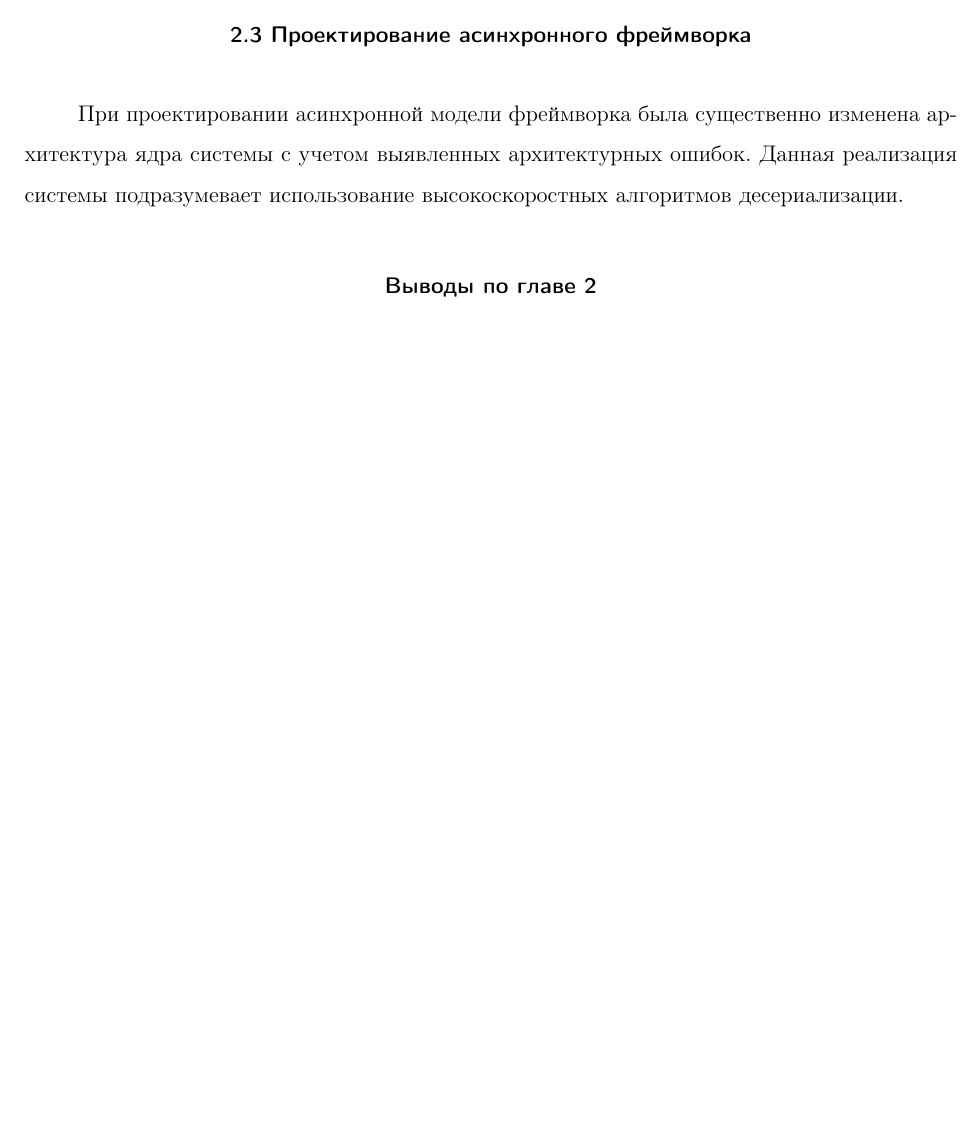
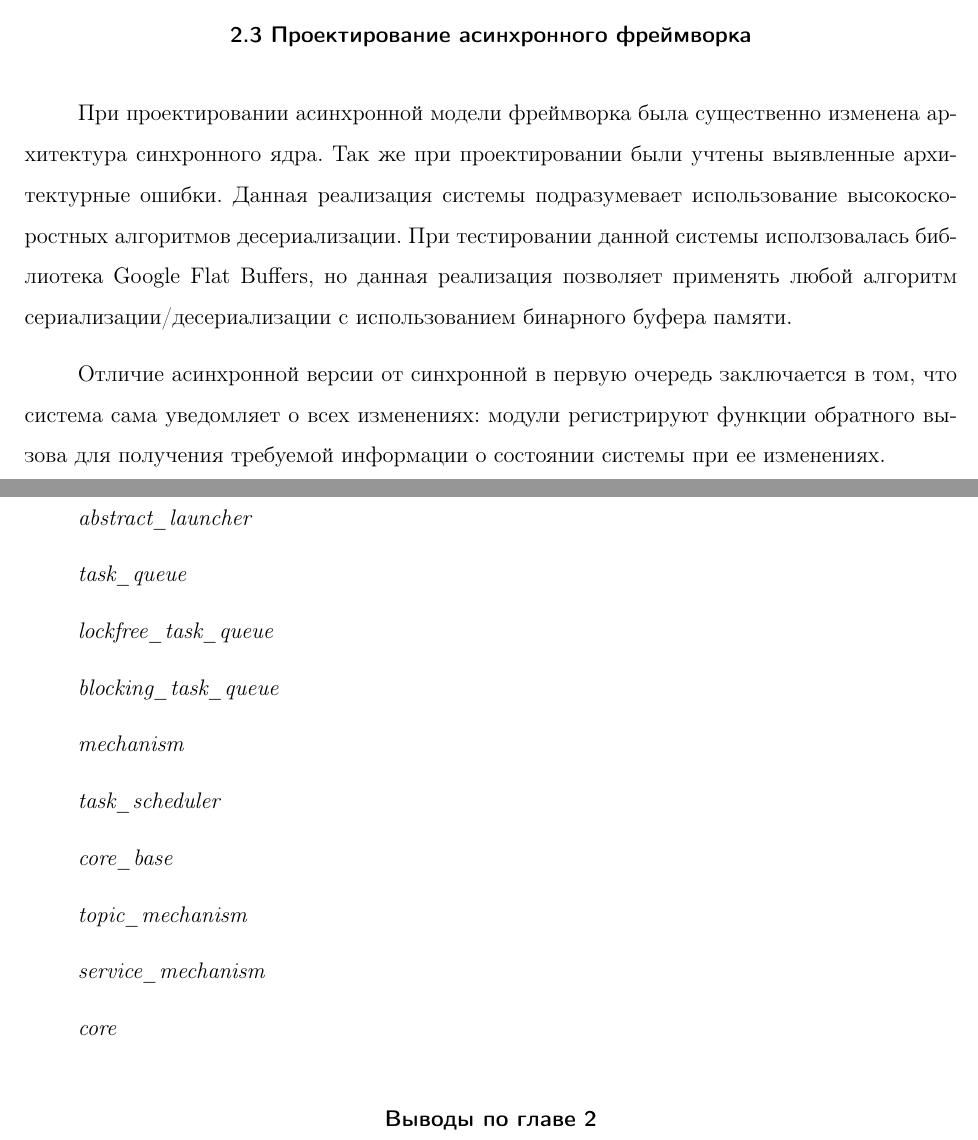
Before and after one commit to arssivka/masters-work, a LaTeX thesis (thesis.tex, which reads thesis-chapter2-3.tex): part of page 28 of 31 before the commit and two parts of pages 28 and 29 of 32 after it, the two joined at a grey line, cut so that both start at the same text, the shorter picture padded with empty space. Compiled offline with pdfLaTeX; a LaTeX package or settings file that is missing is left out; a missing bibliography style is replaced by a similar one.

Commit message:
Some water

```diff
--- a/thesis-chapter2-3.tex
+++ b/thesis-chapter2-3.tex
@@ -1,3 +1,25 @@
 \section{Проектирование асинхронного фреймворка}
 
-При проектировании асинхронной модели фреймворка была существенно изменена архитектура ядра системы с учетом выявленных архитектурных ошибок. Данная реализация системы подразумевает использование высокоскоростных алгоритмов десериализации.
+При проектировании асинхронной модели фреймворка была существенно изменена архитектура синхронного ядра. Так же при проектировании были учтены выявленные архитектурные ошибки. Данная реализация системы подразумевает использование высокоскоростных алгоритмов десериализации. При тестировании данной системы исползовалась библиотека Google Flat Buffers, но данная реализация позволяет применять любой алгоритм сериализации/десериализации с использованием бинарного буфера памяти.
+
+Отличие асинхронной версии от синхронной в первую очередь заключается в том, что система сама уведомляет о всех изменениях: модули регистрируют функции обратного вызова для получения требуемой информации о состоянии системы при ее изменениях.
+
+\textit{abstract\_launcher}
+
+\textit{task\_queue}
+
+\textit{lockfree\_task\_queue}
+
+\textit{blocking\_task\_queue}
+
+\textit{mechanism}
+
+\textit{task\_scheduler}
+
+\textit{core\_base}
+
+\textit{topic\_mechanism}
+
+\textit{service\_mechanism}
+
+\textit{core}
--- a/thesis.tex
+++ b/thesis.tex
@@ -1,6 +1,6 @@
 \title{Пояснительная записка}
 \author{Ивин А. Г.}
-\date{2015-05-10}
+\date{2017-05-10}
 
 \thispagestyle{empty}
 \documentclass[12pt,a4paper]{report}
```
Also changed, not shown: thesis-chapter2-2.tex (+3 -1 lines), thesis-intro.tex (+1 -1 lines).
